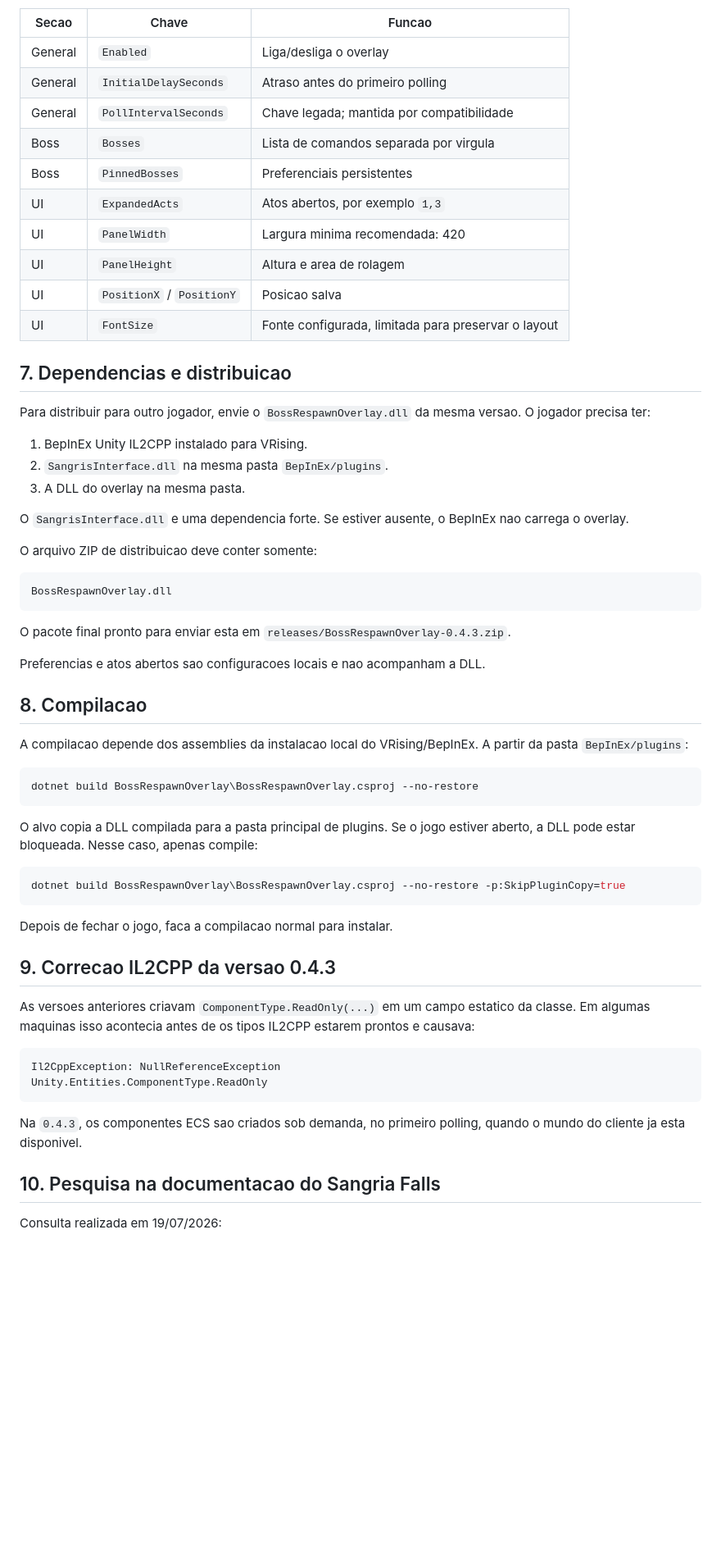
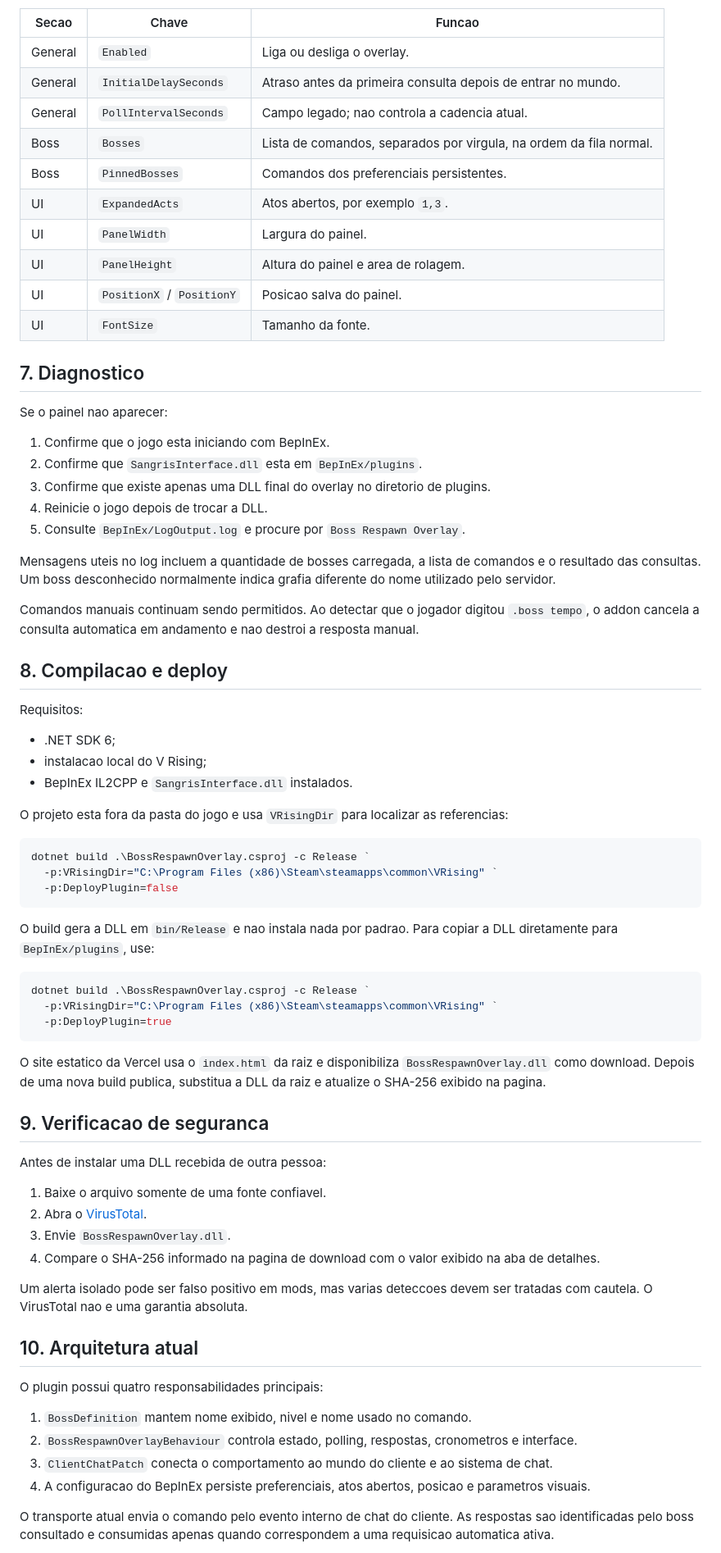
Before and after one commit to lucasnzbr/VRising-BossRespawnOverlay, a Markdown page: DOCUMENTACAO.md, the part around one of its changes. Shown at 82% size. Drawn GitHub-style; blank space fills up the shorter version.

````diff
--- a/DOCUMENTACAO.md
+++ b/DOCUMENTACAO.md
@@ -96,65 +203,76 @@ Chaves importantes:
 
 | Secao | Chave | Funcao |
 |---|---|---|
-| General | `Enabled` | Liga/desliga o overlay |
-| General | `InitialDelaySeconds` | Atraso antes do primeiro polling |
-| General | `PollIntervalSeconds` | Chave legada; mantida por compatibilidade |
-| Boss | `Bosses` | Lista de comandos separada por virgula |
-| Boss | `PinnedBosses` | Preferenciais persistentes |
-| UI | `ExpandedActs` | Atos abertos, por exemplo `1,3` |
-| UI | `PanelWidth` | Largura minima recomendada: 420 |
-| UI | `PanelHeight` | Altura e area de rolagem |
-| UI | `PositionX` / `PositionY` | Posicao salva |
-| UI | `FontSize` | Fonte configurada, limitada para preservar o layout |
+| General | `Enabled` | Liga ou desliga o overlay. |
+| General | `InitialDelaySeconds` | Atraso antes da primeira consulta depois de entrar no mundo. |
+| General | `PollIntervalSeconds` | Campo legado; nao controla a cadencia atual. |
+| Boss | `Bosses` | Lista de comandos, separados por virgula, na ordem da fila normal. |
+| Boss | `PinnedBosses` | Comandos dos preferenciais persistentes. |
+| UI | `ExpandedActs` | Atos abertos, por exemplo `1,3`. |
+| UI | `PanelWidth` | Largura do painel. |
+| UI | `PanelHeight` | Altura do painel e area de rolagem. |
+| UI | `PositionX` / `PositionY` | Posicao salva do painel. |
+| UI | `FontSize` | Tamanho da fonte. |
 
-## 7. Dependencias e distribuicao
+## 7. Diagnostico
 
-Para distribuir para outro jogador, envie o `BossRespawnOverlay.dll` da mesma versao. O jogador precisa ter:
+Se o painel nao aparecer:
 
-1. BepInEx Unity IL2CPP instalado para VRising.
-2. `SangrisInterface.dll` na mesma pasta `BepInEx/plugins`.
-3. A DLL do overlay na mesma pasta.
+1. Confirme que o jogo esta iniciando com BepInEx.
+2. Confirme que `SangrisInterface.dll` esta em `BepInEx/plugins`.
+3. Confirme que existe apenas uma DLL final do overlay no diretorio de plugins.
+4. Reinicie o jogo depois de trocar a DLL.
+5. Consulte `BepInEx/LogOutput.log` e procure por `Boss Respawn Overlay`.
 
-O `SangrisInterface.dll` e uma dependencia forte. Se estiver ausente, o BepInEx nao carrega o overlay.
+Mensagens uteis no log incluem a quantidade de bosses carregada, a lista de comandos e o resultado das consultas. Um boss desconhecido normalmente indica grafia diferente do nome utilizado pelo servidor.
 
-O arquivo ZIP de distribuicao deve conter somente:
+Comandos manuais continuam sendo permitidos. Ao detectar que o jogador digitou `.boss tempo`, o addon cancela a consulta automatica em andamento e nao destroi a resposta manual.
 
-```text
-BossRespawnOverlay.dll
+## 8. Compilacao e deploy
+
+Requisitos:
+
+- .NET SDK 6;
+- instalacao local do V Rising;
+- BepInEx IL2CPP e `SangrisInterface.dll` instalados.
+
+O projeto esta fora da pasta do jogo e usa `VRisingDir` para localizar as referencias:
+
+```powershell
+dotnet build .\BossRespawnOverlay.csproj -c Release `
+  -p:VRisingDir="C:\Program Files (x86)\Steam\steamapps\common\VRising" `
+  -p:DeployPlugin=false
 ```
 
-O pacote final pronto para enviar esta em `releases/BossRespawnOverlay-0.4.3.zip`.
-
-Preferencias e atos abertos sao configuracoes locais e nao acompanham a DLL.
-
-## 8. Compilacao
-
-A compilacao depende dos assemblies da instalacao local do VRising/BepInEx. A partir da pasta `BepInEx/plugins`:
+O build gera a DLL em `bin/Release` e nao instala nada por padrao. Para copiar a DLL diretamente para `BepInEx/plugins`, use:
 
 ```powershell
-dotnet build BossRespawnOverlay\BossRespawnOverlay.csproj --no-restore
+dotnet build .\BossRespawnOverlay.csproj -c Release `
+  -p:VRisingDir="C:\Program Files (x86)\Steam\steamapps\common\VRising" `
+  -p:DeployPlugin=true
 ```
 
-O alvo copia a DLL compilada para a pasta principal de plugins. Se o jogo estiver aberto, a DLL pode estar bloqueada. Nesse caso, apenas compile:
+O site estatico da Vercel usa o `index.html` da raiz e disponibiliza `BossRespawnOverlay.dll` como download. Depois de uma nova build publica, substitua a DLL da raiz e atualize o SHA-256 exibido na pagina.
 
-```powershell
-dotnet build BossRespawnOverlay\BossRespawnOverlay.csproj --no-restore -p:SkipPluginCopy=true
-```
+## 9. Verificacao de seguranca
 
-Depois de fechar o jogo, faca a compilacao normal para instalar.
+Antes de instalar uma DLL recebida de outra pessoa:
 
-## 9. Correcao IL2CPP da versao 0.4.3
+1. Baixe o arquivo somente de uma fonte confiavel.
+2. Abra o [VirusTotal](https://www.virustotal.com/gui/home/upload).
+3. Envie `BossRespawnOverlay.dll`.
+4. Compare o SHA-256 informado na pagina de download com o valor exibido na aba de detalhes.
 
-As versoes anteriores criavam `ComponentType.ReadOnly(...)` em um campo estatico da classe. Em algumas maquinas isso acontecia antes de os tipos IL2CPP estarem prontos e causava:
+Um alerta isolado pode ser falso positivo em mods, mas varias deteccoes devem ser tratadas com cautela. O VirusTotal nao e uma garantia absoluta.
 
-```text
-Il2CppException: NullReferenceException
-Unity.Entities.ComponentType.ReadOnly
-```
+## 10. Arquitetura atual
 
-Na `0.4.3`, os componentes ECS sao criados sob demanda, no primeiro polling, quando o mundo do cliente ja esta disponivel.
+O plugin possui quatro responsabilidades principais:
 
-## 10. Pesquisa na documentacao do Sangria Falls
+1. `BossDefinition` mantem nome exibido, nivel e nome usado no comando.
+2. `BossRespawnOverlayBehaviour` controla estado, polling, respostas, cronometros e interface.
+3. `ClientChatPatch` conecta o comportamento ao mundo do cliente e ao sistema de chat.
+4. A configuracao do BepInEx persiste preferenciais, atos abertos, posicao e parametros visuais.
 
-Consulta realizada em 19/07/2026:
+O transporte atual envia o comando pelo evento interno de chat do cliente. As respostas sao identificadas pelo boss consultado e consumidas apenas quando correspondem a uma requisicao automatica ativa.
 
````
Also changed, not shown: other parts of DOCUMENTACAO.md (+170 -148 lines).
